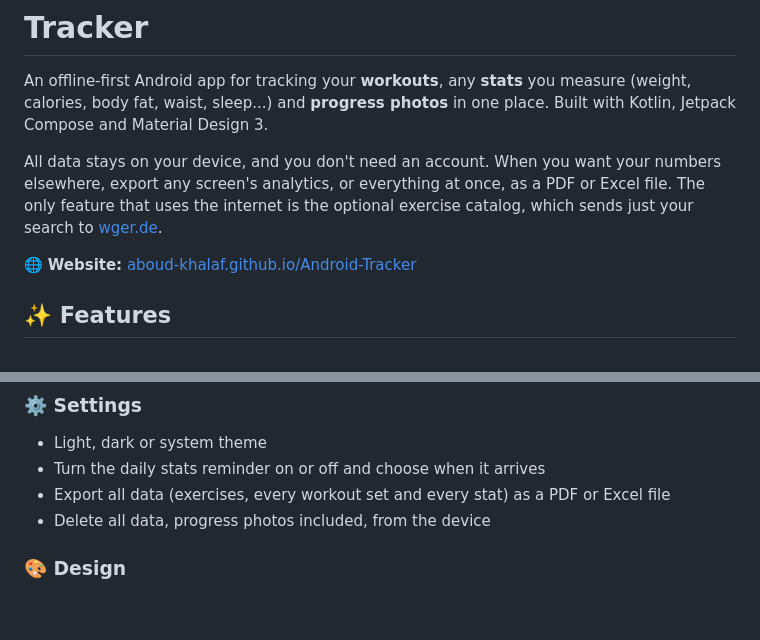
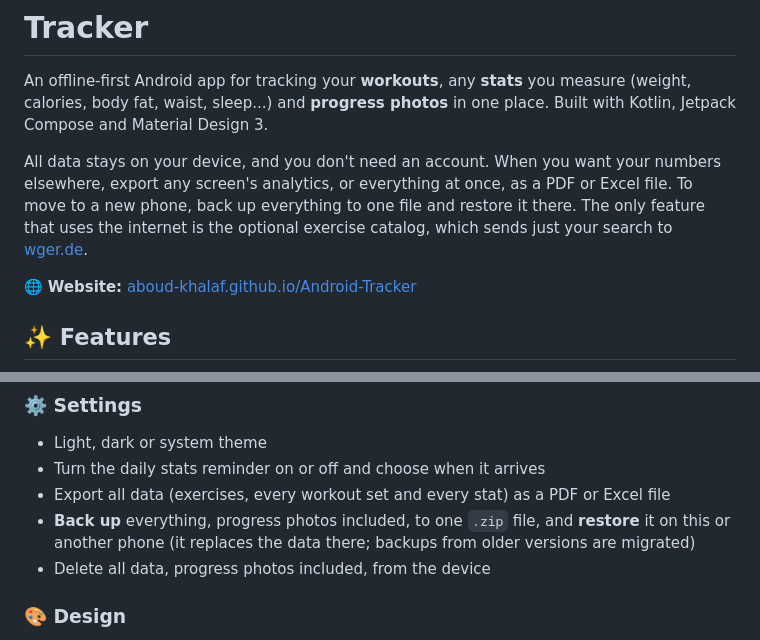
Before and after one commit to Aboud-KHalaf/Android-Tracker, a Markdown page: README.md, 2 parts joined by grey strips. Rendered like a GitHub page; blank space fills up the shorter version.

Commit message:
docs: describe backup and restore in the README
Co-Authored-By: Claude Opus 5.5 <noreply@anthropic.com>

```diff
--- a/README.md
+++ b/README.md
@@ -2,7 +2,7 @@
 
 An offline-first Android app for tracking your **workouts**, any **stats** you measure (weight, calories, body fat, waist, sleep...) and **progress photos** in one place. Built with Kotlin, Jetpack Compose and Material Design 3.
 
-All data stays on your device, and you don't need an account. When you want your numbers elsewhere, export any screen's analytics, or everything at once, as a PDF or Excel file. The only feature that uses the internet is the optional exercise catalog, which sends just your search to [wger.de](https://wger.de).
+All data stays on your device, and you don't need an account. When you want your numbers elsewhere, export any screen's analytics, or everything at once, as a PDF or Excel file. To move to a new phone, back up everything to one file and restore it there. The only feature that uses the internet is the optional exercise catalog, which sends just your search to [wger.de](https://wger.de).
 
 🌐 **Website:** [aboud-khalaf.github.io/Android-Tracker](https://aboud-khalaf.github.io/Android-Tracker/)
 
@@ -56,6 +56,7 @@ All data stays on your device, and you don't need an account. When you want your
 - Light, dark or system theme
 - Turn the daily stats reminder on or off and choose when it arrives
 - Export all data (exercises, every workout set and every stat) as a PDF or Excel file
+- **Back up** everything, progress photos included, to one `.zip` file, and **restore** it on this or another phone (it replaces the data there; backups from older versions are migrated)
 - Delete all data, progress photos included, from the device
 
 ### 🎨 Design
```
